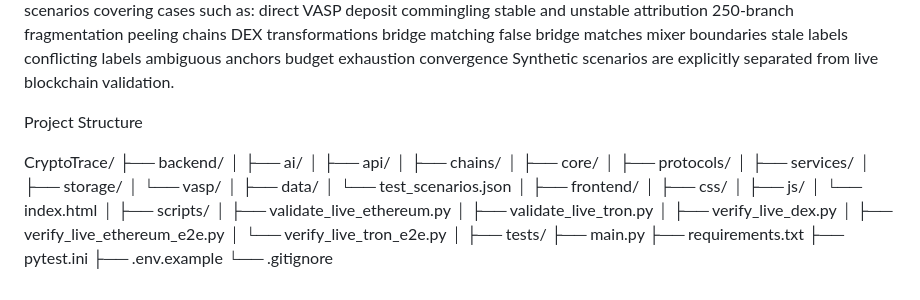
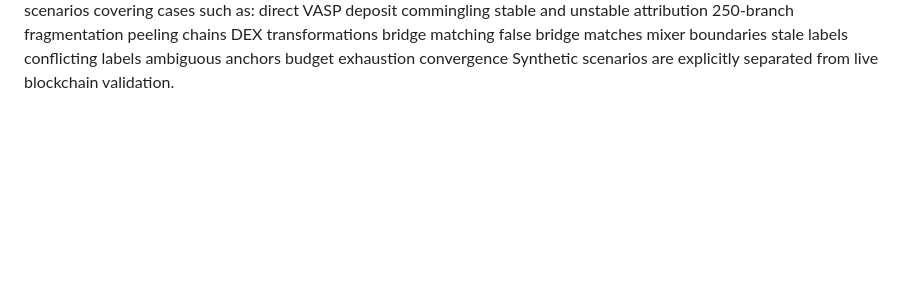
Before and after one commit to KevinMitnick07/CryptoTrace, a Markdown page: README.md, the part around the change. Rendered like a GitHub page; blank space fills up the shorter version.

Commit message:
Remove project structure details from README
Removed project structure section from README.

```diff
--- a/README.md
+++ b/README.md
@@ -247,38 +247,3 @@ ambiguous anchors
 budget exhaustion
 convergence
 Synthetic scenarios are explicitly separated from live blockchain validation.
-
-Project Structure
-
-CryptoTrace/
-├── backend/
-│   ├── ai/
-│   ├── api/
-│   ├── chains/
-│   ├── core/
-│   ├── protocols/
-│   ├── services/
-│   ├── storage/
-│   └── vasp/
-│
-├── data/
-│   └── test_scenarios.json
-│
-├── frontend/
-│   ├── css/
-│   ├── js/
-│   └── index.html
-│
-├── scripts/
-│   ├── validate_live_ethereum.py
-│   ├── validate_live_tron.py
-│   ├── verify_live_dex.py
-│   ├── verify_live_ethereum_e2e.py
-│   └── verify_live_tron_e2e.py
-│
-├── tests/
-├── main.py
-├── requirements.txt
-├── pytest.ini
-├── .env.example
-└── .gitignore
```
